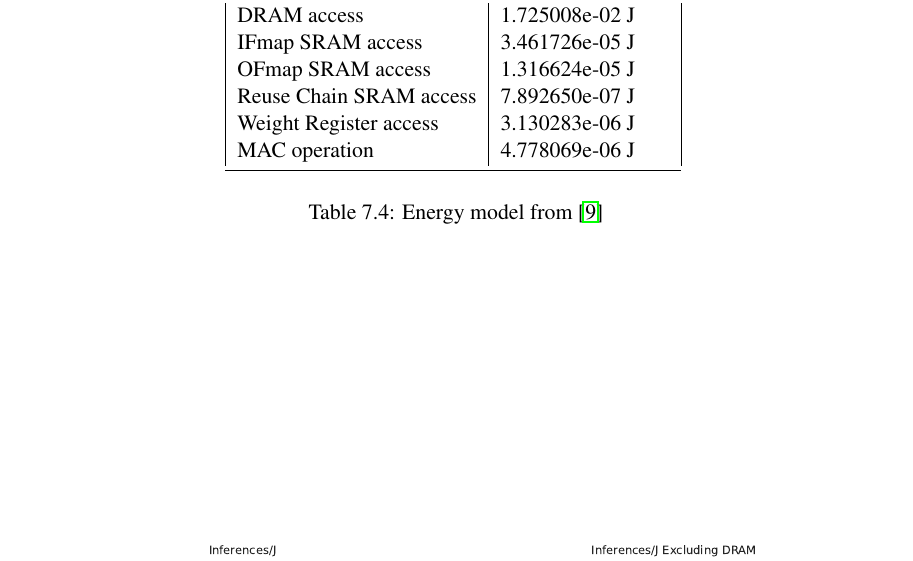
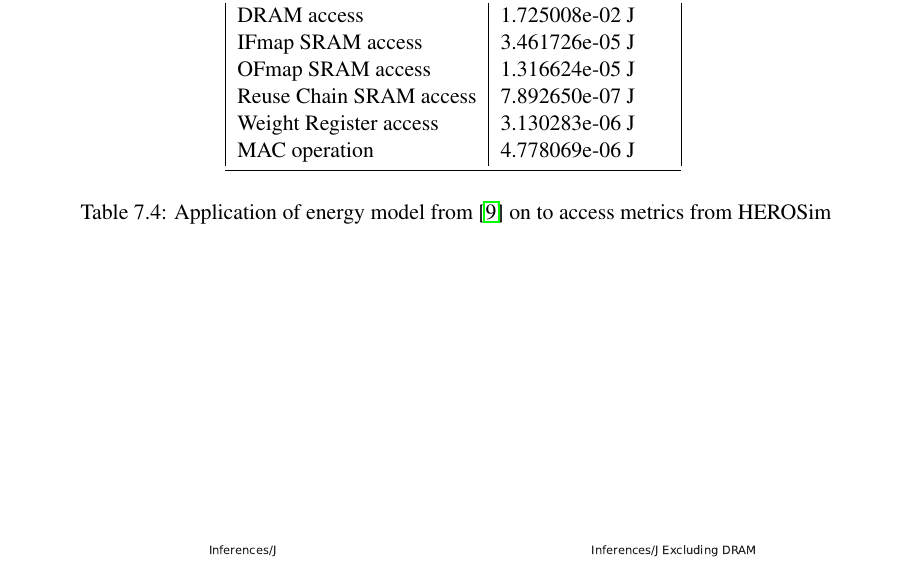
Before and after one commit to asultan123/MSPaper, a LaTeX thesis (thesis.tex, which reads tex/results.tex): part of page 112 of 124, cut so that both start at the same text. Compiled offline with pdfLaTeX; a LaTeX package or settings file that is missing is left out.

Commit message:
Small fix

```diff
--- a/tex/results.tex
+++ b/tex/results.tex
@@ -395,7 +395,7 @@ passes of networks in the Timm library.
     MAC operation              &  4.778069e-06 J\\
     \bottomrule
 \end{tabular}
-\caption{Energy model from \cite{area_model}}
+\caption{Application of energy model from \cite{area_model} on to access metrics from HEROSim}
 \label{tab:median_energy_per_network}
 \end{table}
 
```
